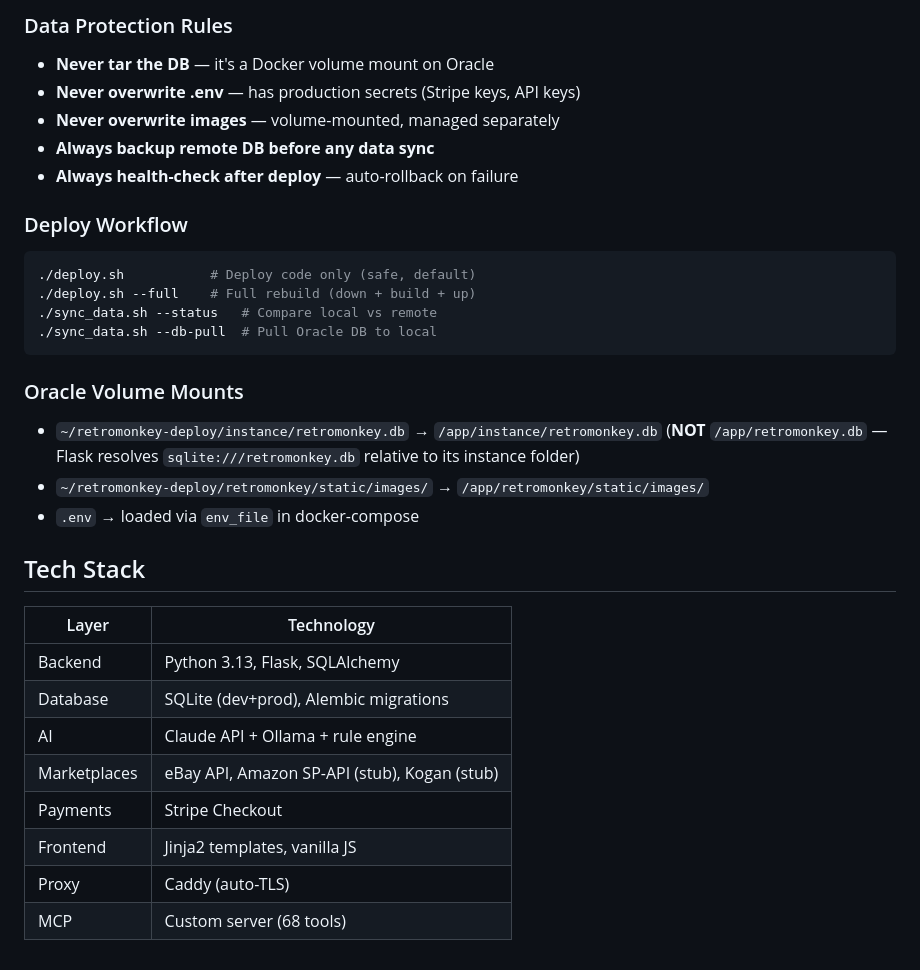
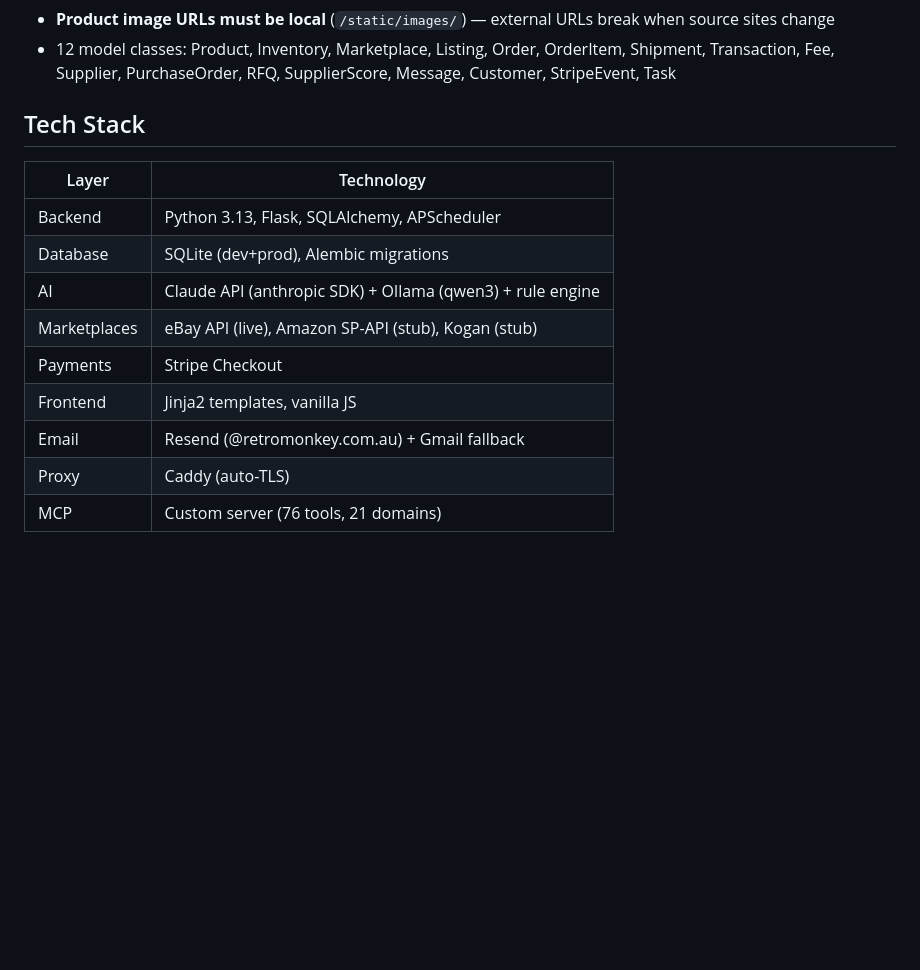
Before and after one commit to slothitude/retromonkey, a Markdown page: CLAUDE.md, the part around one of its changes. GitHub-like rendering; blank space fills up the shorter version.

````diff
--- a/CLAUDE.md
+++ b/CLAUDE.md
@@ -104,32 +134,16 @@ Flask + SQLAlchemy + SQLite
-### Data Protection Rules
-- **Never tar the DB** — it's a Docker volume mount on Oracle
-- **Never overwrite .env** — has production secrets (Stripe keys, API keys)
-- **Never overwrite images** — volume-mounted, managed separately
-- **Always backup remote DB before any data sync**
-- **Always health-check after deploy** — auto-rollback on failure
-
-### Deploy Workflow
-```bash
-./deploy.sh           # Deploy code only (safe, default)
-./deploy.sh --full    # Full rebuild (down + build + up)
-./sync_data.sh --status   # Compare local vs remote
-./sync_data.sh --db-pull  # Pull Oracle DB to local
-```
-
-### Oracle Volume Mounts
-- `~/retromonkey-deploy/instance/retromonkey.db` → `/app/instance/retromonkey.db` (**NOT** `/app/retromonkey.db` — Flask resolves `sqlite:///retromonkey.db` relative to its instance folder)
-- `~/retromonkey-deploy/retromonkey/static/images/` → `/app/retromonkey/static/images/`
-- `.env` → loaded via `env_file` in docker-compose
+- **Product image URLs must be local** (`/static/images/`) — external URLs break when source sites change
+- 12 model classes: Product, Inventory, Marketplace, Listing, Order, OrderItem, Shipment, Transaction, Fee, Supplier, PurchaseOrder, RFQ, SupplierScore, Message, Customer, StripeEvent, Task
 
 ## Tech Stack
 
 | Layer | Technology |
 |-------|-----------|
-| Backend | Python 3.13, Flask, SQLAlchemy |
+| Backend | Python 3.13, Flask, SQLAlchemy, APScheduler |
 | Database | SQLite (dev+prod), Alembic migrations |
-| AI | Claude API + Ollama + rule engine |
-| Marketplaces | eBay API, Amazon SP-API (stub), Kogan (stub) |
+| AI | Claude API (anthropic SDK) + Ollama (qwen3) + rule engine |
+| Marketplaces | eBay API (live), Amazon SP-API (stub), Kogan (stub) |
 | Payments | Stripe Checkout |
 | Frontend | Jinja2 templates, vanilla JS |
+| Email | Resend (@retromonkey.com.au) + Gmail fallback |
 | Proxy | Caddy (auto-TLS) |
-| MCP | Custom server (68 tools) |
+| MCP | Custom server (76 tools, 21 domains) |
````
Also changed, not shown: other parts of CLAUDE.md (+95 -65 lines).
